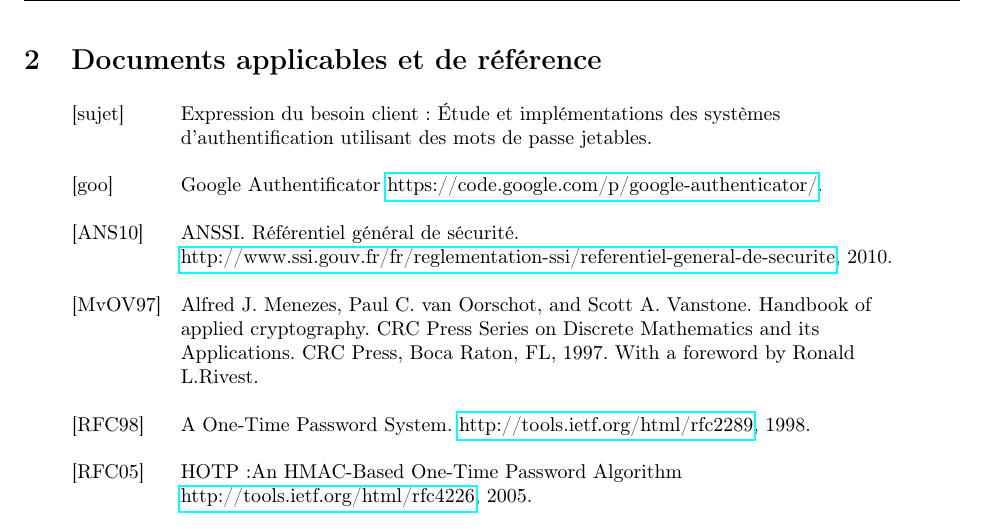
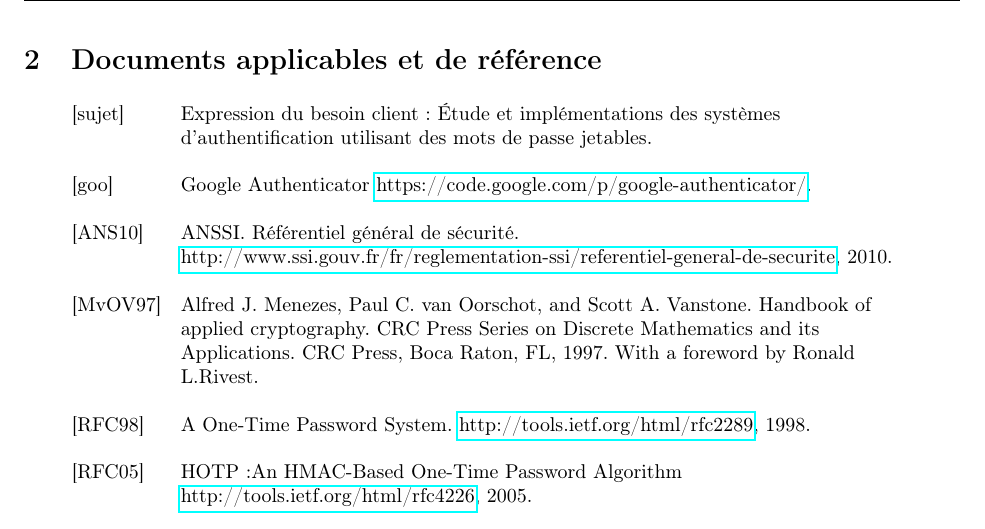
Before and after one commit to lesbeben/m1ssi2013, a LaTeX CV (doc/Specification Technique des Besoins/STB.tex): part of page 3 of 8, cut so that both start at the same text. Compiled offline with pdfLaTeX.

Commit message:
Modif mineure

```diff
--- a/doc/Specification Technique des Besoins/STB.tex
+++ b/doc/Specification Technique des Besoins/STB.tex
@@ -15,6 +15,7 @@
 \signataire{Magali \bsc{Bardet}}
 \date{Janvier 2014}
 
+\histentry{3.0}{30/01/14}{Nouvelle version de base}
 \histentry{2.0}{16/01/2014}{Version pour la revue de lancement.}
 \histentry{1.3}{15/12/2013}{Ajout des modifications demandées par le client}
 \histentry{1.2}{04/12/2013}{Ajout des exigences correspondant au CdR}
@@ -60,7 +61,7 @@ utilisant des mots de passe jetables ainsi que leurs domaines de fonctionnement.
 {[sujet]} & {Expression du besoin client: Étude et implémentations des systèmes d'authentification utilisant des mots de passe jetables.}
 \tabularnewline
 \\
-{[goo]} & {Google Authentificator \href{https://code.google.com/p/google-authenticator/}{https://code.google.com/p/google-authenticator/}.}
+{[goo]} & {Google Authenticator \href{https://code.google.com/p/google-authenticator/}{https://code.google.com/p/google-authenticator/}.}
 \tabularnewline
 \\
 {[ANS10]} & {ANSSI. Référentiel général de sécurité. \href{http://www.ssi.gouv.fr/fr/reglementation-ssi/referentiel-general-de-securite}{http://www.ssi.gouv.fr/fr/reglementation-ssi/referentiel-general-de-securite}, 2010.}
```
